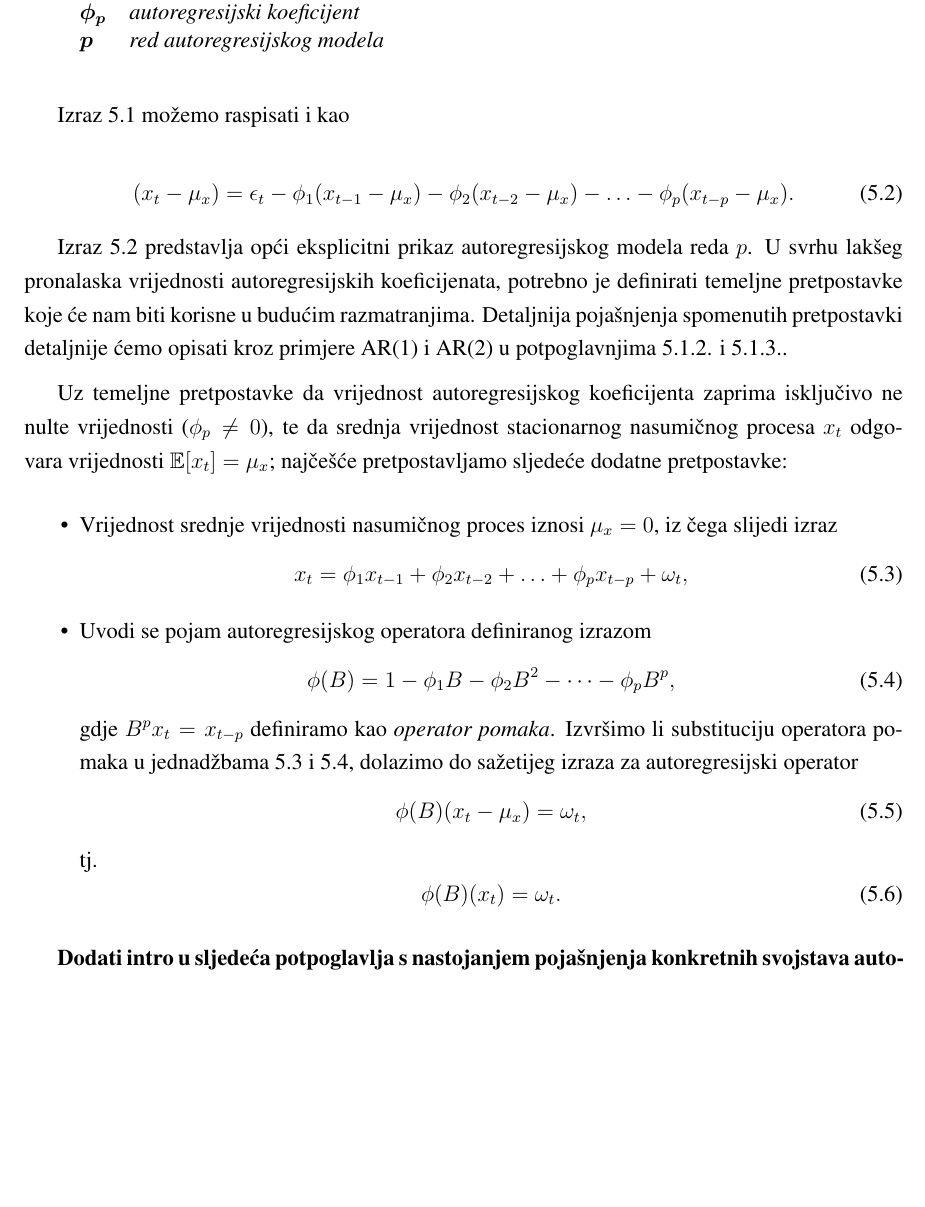
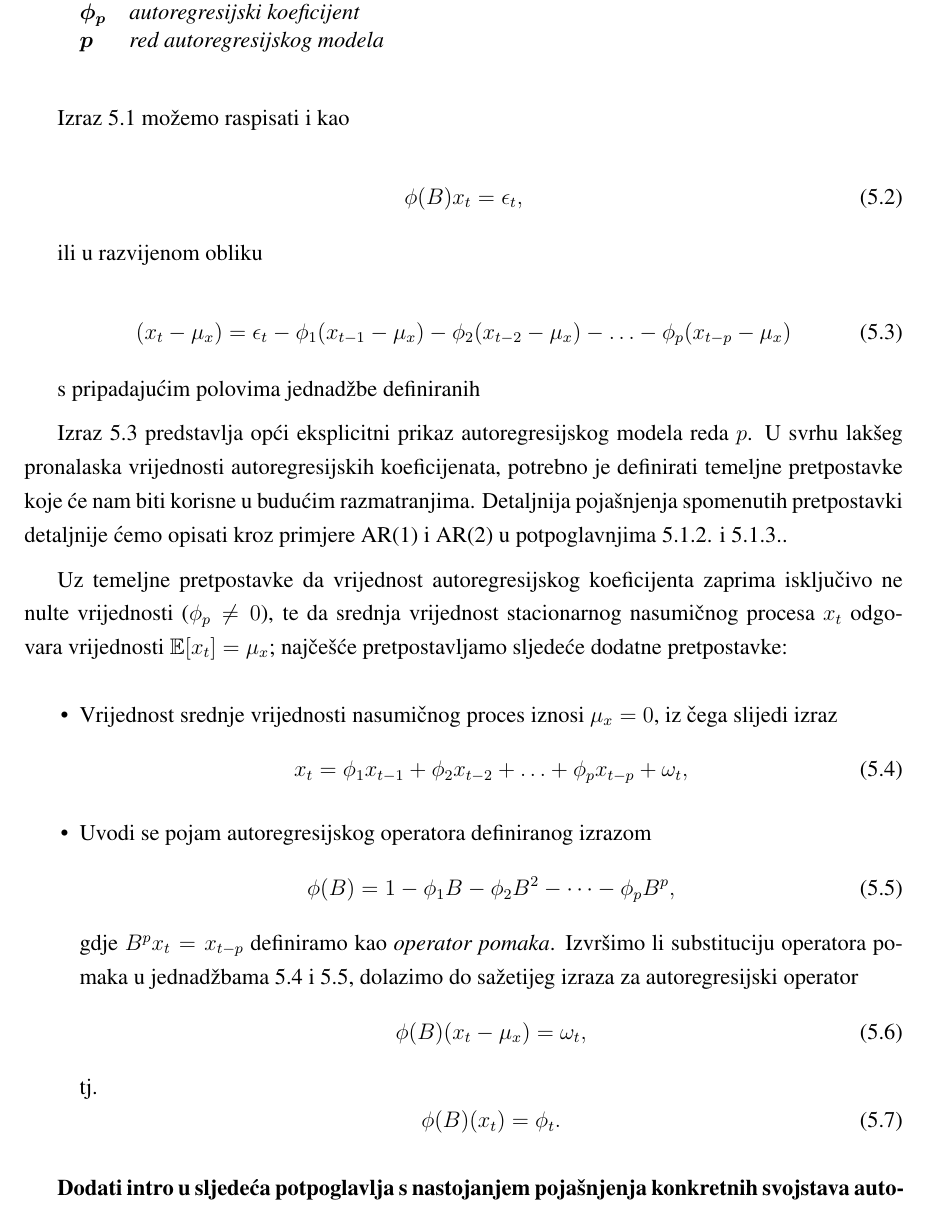
Before and after one commit to Elentar13/zavrsni-rad, a LaTeX thesis (mijolovic_zavrsni.tex): part of page 31 of 35, cut so that both start at the same text, the shorter picture padded with empty space. Compiled offline with pdfLaTeX.

Commit message:
Quick fix (work)

```diff
--- a/mijolovic_zavrsni.tex
+++ b/mijolovic_zavrsni.tex
@@ -1027,9 +1027,17 @@
             Izraz \ref{eq:51} možemo raspisati i kao
 
             \begin{equation}
-                (x_t-\mu_x)=\epsilon_t-\phi_1(x_{t-1}-\mu_x)-\phi_2(x_{t-2}-\mu_x)-\ldots-\phi_p(x_{t-p}-\mu_x).
+                \phi(B)x_t=\epsilon_t,
+            \end{equation}
+
+            ili u razvijenom obliku
+
+            \begin{equation}
+                (x_t-\mu_x)=\epsilon_t-\phi_1(x_{t-1}-\mu_x)-\phi_2(x_{t-2}-\mu_x)-\ldots-\phi_p(x_{t-p}-\mu_x)
                 \label{eq:52}
             \end{equation}
+
+            s pripadajućim polovima jednadžbe definiranih
 
             Izraz \ref{eq:52} predstavlja opći eksplicitni prikaz autoregresijskog modela reda $p$. U svrhu lakšeg pronalaska vrijednosti autoregresijskih koeficijenata, potrebno je definirati temeljne pretpostavke koje će nam biti korisne u budućim razmatranjima. Detaljnija pojašnjenja spomenutih pretpostavki detaljnije ćemo opisati kroz primjere AR(1) i AR(2) u potpoglavnjima \ref{subs:512} i \ref{subs:513}.
 
@@ -1052,7 +1060,7 @@
                 \end{equation}
                 tj.
                 \begin{equation}
-                    \phi(B)(x_t)=\omega_t.
+                    \phi(B)(x_t)=\phi_t.
                 \end{equation}
             \end{itemize}
 
```
Also changed, not shown: mijolovic_zavrsni.pdf, mijolovic_zavrsni.tex (3 more changed lines).
